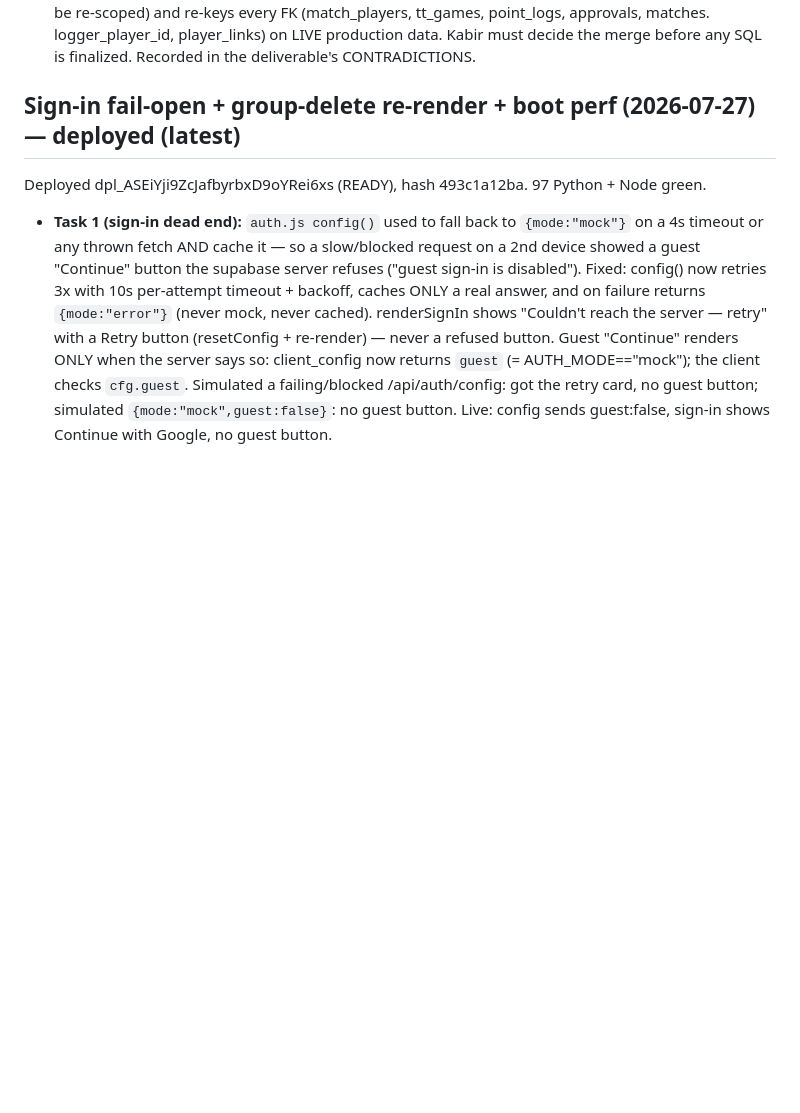
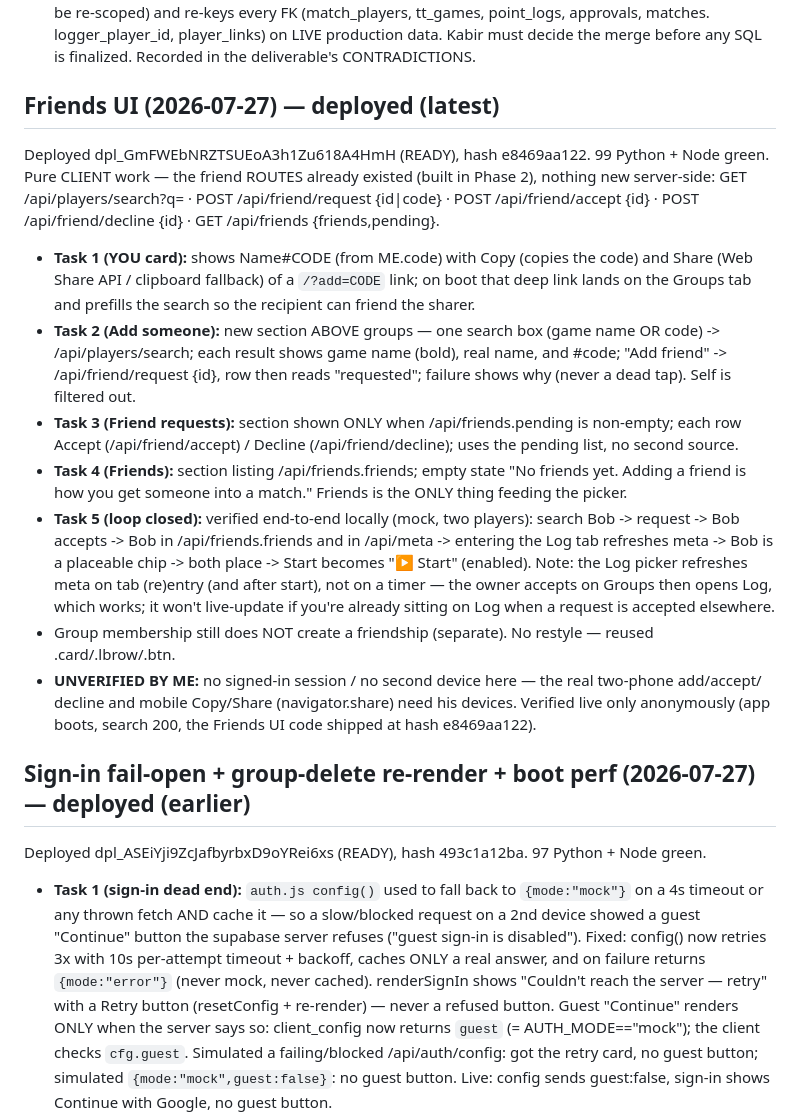
Before and after one commit to Kabir-Agarwal/rally, a Markdown page: CONTEXT.md, the part around the change. Drawn GitHub-style; blank space fills up the shorter version.

Commit message:
docs: record Friends UI + deploy

```diff
--- a/CONTEXT.md
+++ b/CONTEXT.md
@@ -163,7 +163,34 @@ applied or committed.
   logger_player_id, player_links) on LIVE production data. Kabir must decide the merge before any
   SQL is finalized. Recorded in the deliverable's CONTRADICTIONS.
 
-## Sign-in fail-open + group-delete re-render + boot perf (2026-07-27) — deployed (latest)
+## Friends UI (2026-07-27) — deployed (latest)
+Deployed dpl_GmFWEbNRZTSUEoA3h1Zu618A4HmH (READY), hash e8469aa122. 99 Python + Node green.
+Pure CLIENT work — the friend ROUTES already existed (built in Phase 2), nothing new server-side:
+  GET /api/players/search?q= · POST /api/friend/request {id|code} · POST /api/friend/accept {id} ·
+  POST /api/friend/decline {id} · GET /api/friends {friends,pending}.
+- **Task 1 (YOU card):** shows Name#CODE (from ME.code) with Copy (copies the code) and Share (Web
+  Share API / clipboard fallback) of a `/?add=CODE` link; on boot that deep link lands on the Groups
+  tab and prefills the search so the recipient can friend the sharer.
+- **Task 2 (Add someone):** new section ABOVE groups — one search box (game name OR code) ->
+  /api/players/search; each result shows game name (bold), real name, and #code; "Add friend" ->
+  /api/friend/request {id}, row then reads "requested"; failure shows why (never a dead tap). Self is
+  filtered out.
+- **Task 3 (Friend requests):** section shown ONLY when /api/friends.pending is non-empty; each row
+  Accept (/api/friend/accept) / Decline (/api/friend/decline); uses the pending list, no second source.
+- **Task 4 (Friends):** section listing /api/friends.friends; empty state "No friends yet. Adding a
+  friend is how you get someone into a match." Friends is the ONLY thing feeding the picker.
+- **Task 5 (loop closed):** verified end-to-end locally (mock, two players): search Bob -> request ->
+  Bob accepts -> Bob in /api/friends.friends and in /api/meta -> entering the Log tab refreshes meta ->
+  Bob is a placeable chip -> both place -> Start becomes "▶ Start" (enabled). Note: the Log picker
+  refreshes meta on tab (re)entry (and after start), not on a timer — the owner accepts on Groups then
+  opens Log, which works; it won't live-update if you're already sitting on Log when a request is
+  accepted elsewhere.
+- Group membership still does NOT create a friendship (separate). No restyle — reused .card/.lbrow/.btn.
+- **UNVERIFIED BY ME:** no signed-in session / no second device here — the real two-phone add/accept/
+  decline and mobile Copy/Share (navigator.share) need his devices. Verified live only anonymously
+  (app boots, search 200, the Friends UI code shipped at hash e8469aa122).
+
+## Sign-in fail-open + group-delete re-render + boot perf (2026-07-27) — deployed (earlier)
 Deployed dpl_ASEiYji9ZcJafbyrbxD9oYRei6xs (READY), hash 493c1a12ba. 97 Python + Node green.
 - **Task 1 (sign-in dead end):** `auth.js config()` used to fall back to `{mode:"mock"}` on a 4s
   timeout or any thrown fetch AND cache it — so a slow/blocked request on a 2nd device showed a
```
